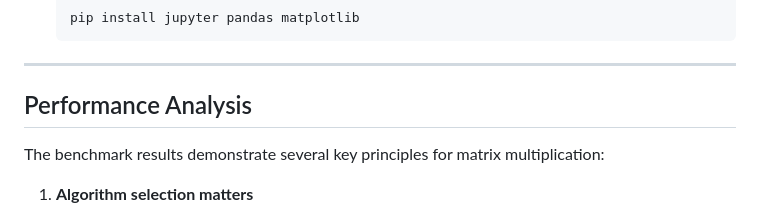
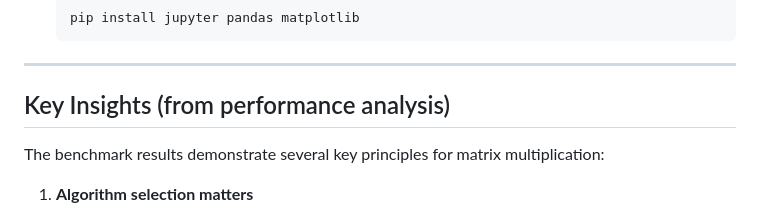
Before and after one commit to fdallac/neuralnets3, a Markdown page: README.md, the part around the change. Rendered like a GitHub page.

Commit message:
Improve readme file

```diff
--- a/README.md
+++ b/README.md
@@ -463,7 +463,7 @@ jupyter notebook plot_benchmark.ipynb
 
 ---
 
-## Performance Analysis
+## Key Insights (from performance analysis)
 
 The benchmark results demonstrate several key principles for matrix multiplication:
 
```
